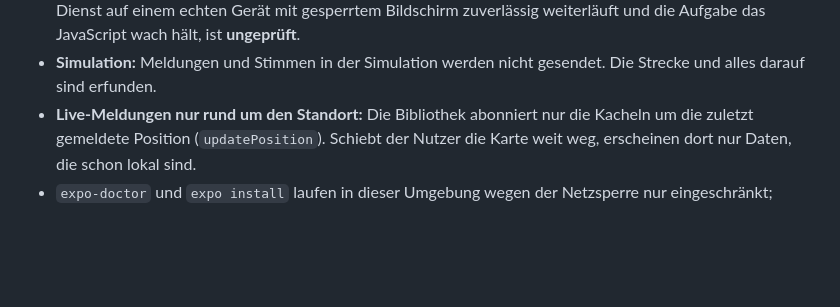
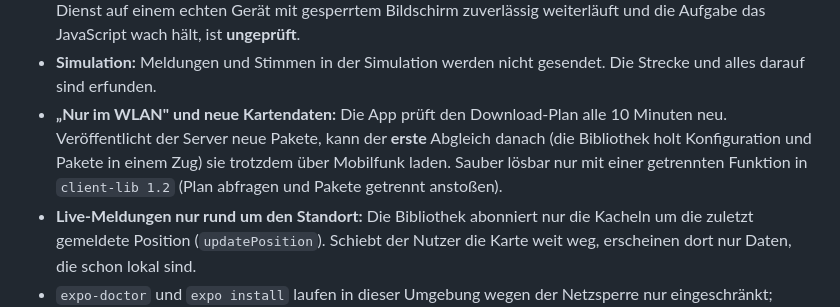
Before and after one commit to Romsmo/TN-App, a Markdown page: docs/todo.md, the part around the change. Rendered like a GitHub page; blank space fills up the shorter version.

Commit message:
docs: Grenze der Wi-Fi-Regel bei neuen Kartendaten vermerkt
Co-Authored-By: Claude Sonnet 5.5 <noreply@anthropic.com>
Claude-Session: https://claude.ai/code/session_01H8aDXp5rfx4huKzYjWfa3a

```diff
--- a/docs/todo.md
+++ b/docs/todo.md
@@ -31,6 +31,7 @@ Nur, was wirklich offen ist.
 - **Fahrmodus-Näherungen (Übergangslösung hinter `WarningEngine`):** „eigene Fahrbahn" ist ein schmaler Korridor entlang der Fahrtrichtung (25–100 m seitlich). Die Bibliothek liefert keine Straßengeometrie zu Meldungen; auf Autobahnen mit Mittelstreifen oder bei Kurven kann eine Meldung der Gegenrichtung auf großer Entfernung fälschlich warnen oder eine eigene verpasst werden. Gehört als Voraus-Filter in `client-lib 1.2`. Vorwarnzeiten (25 s / 8 s) und Mindestabstände sind Annahmen, nicht an echten Fahrten abgestimmt.
 - **Hintergrund-Standort (Quelltext von `expo-location` gelesen):** `startLocationUpdatesAsync` verlangt unter iOS für einen vom Nutzer gestarteten Dienst nur die Vordergrund-Berechtigung („Beim Verwenden"). Ob der Dienst auf einem echten Gerät mit gesperrtem Bildschirm zuverlässig weiterläuft und die Aufgabe das JavaScript wach hält, ist **ungeprüft**.
 - **Simulation:** Meldungen und Stimmen in der Simulation werden nicht gesendet. Die Strecke und alles darauf sind erfunden.
+- **„Nur im WLAN" und neue Kartendaten:** Die App prüft den Download-Plan alle 10 Minuten neu. Veröffentlicht der Server neue Pakete, kann der **erste** Abgleich danach (die Bibliothek holt Konfiguration und Pakete in einem Zug) sie trotzdem über Mobilfunk laden. Sauber lösbar nur mit einer getrennten Funktion in `client-lib 1.2` (Plan abfragen und Pakete getrennt anstoßen).
 - **Live-Meldungen nur rund um den Standort:** Die Bibliothek abonniert nur die Kacheln um die zuletzt gemeldete Position (`updatePosition`). Schiebt der Nutzer die Karte weit weg, erscheinen dort nur Daten, die schon lokal sind.
 - `expo-doctor` und `expo install` laufen in dieser Umgebung wegen der Netzsperre nur eingeschränkt; Versionen kommen aus `bundledNativeModules.json`.
 
```
